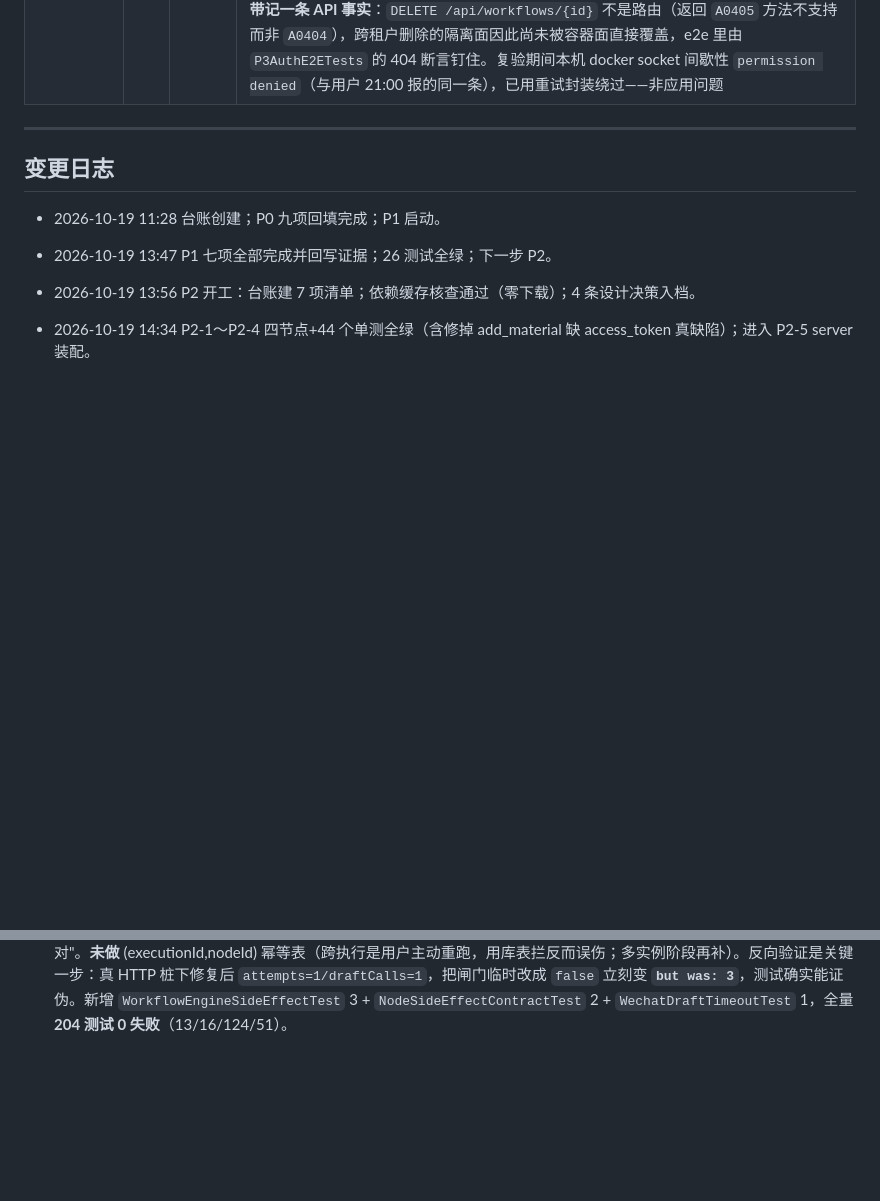
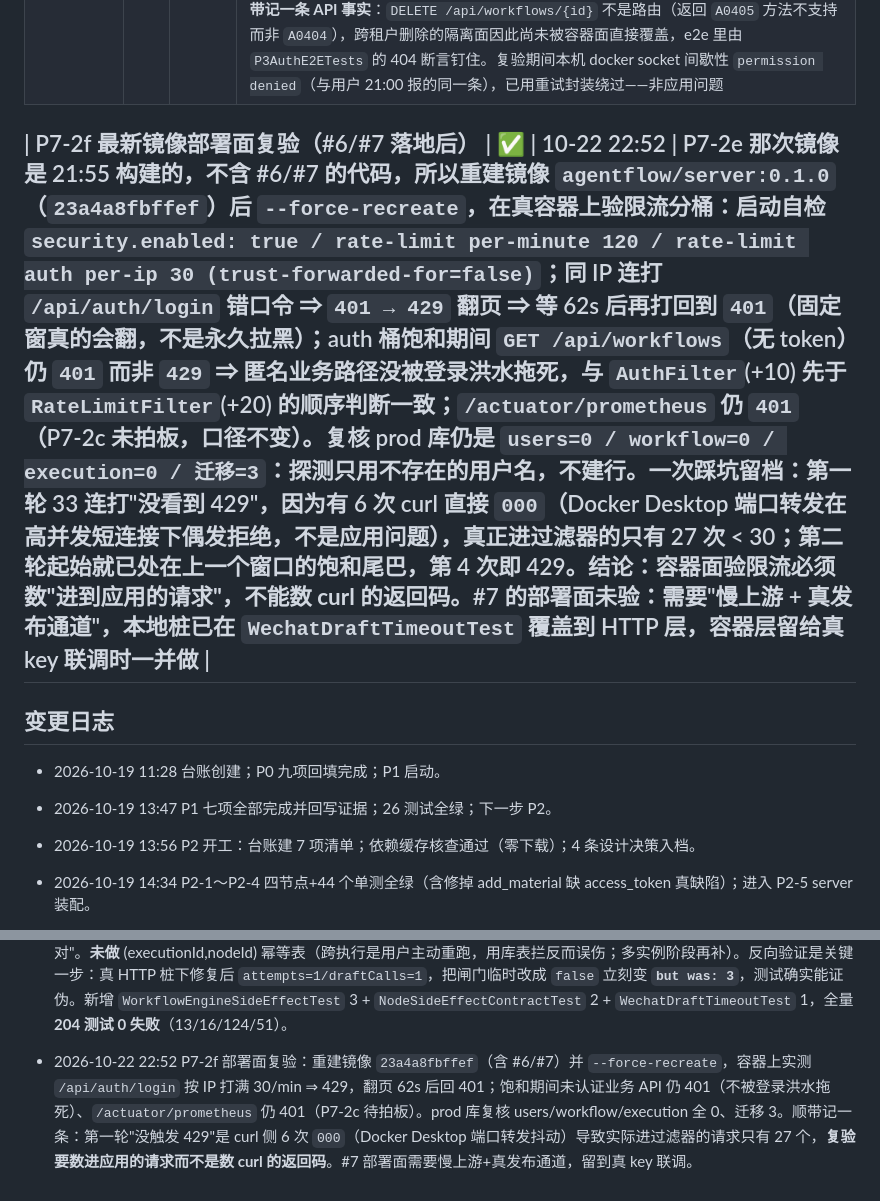
Before and after one commit to ITLULU/agent-flow, a Markdown page: docs/PROGRESS.md, 2 parts joined by grey strips. Drawn GitHub-style; blank space fills up the shorter version.

Commit message:
agent-flow --- 补记 P7-2f 部署面复验：重建镜像后容器实测按 IP 限流 401→429→翻页恢复，饱和期业务 API 不被拖死

```diff
--- a/docs/PROGRESS.md
+++ b/docs/PROGRESS.md
@@ -175,6 +175,7 @@ P5 实机演练已把这四项带上议程（都是探到的真问题，不是
 | P7-2d#7 TIMEOUT 后节点副作用（重复发布/重复扣费） | ✅ | 10-22 22:40 | 评审原话"TIMEOUT 后节点继续跑并真实发布草稿 ⇒ 重复内容/重复扣费"。代码复现成立，且比原文更糟：`CompletableFuture.orTimeout` 只把 future 置为异常，**任务本体还在虚拟线程上继续跑**；同时 `isRetryable(TimeoutException)` 判"可重试" ⇒ 引擎按 `RetryPolicy(2,…)` 再发 2 次 ⇒ 单次执行最多 3 个 `draft/add` 请求打到微信。修两半：① `executeOnce` 用 `AtomicReference<Thread>` 记住在跑的工作线程，放弃等待时 `interrupt()`（`HttpClient.send` 阻塞在 `CompletableFuture.get()` 上，确实可中断）；② `NodeExecutor` 新增 `hasSideEffects()` SPI，引擎据此在"结果不可知的超时"（只认 TimeoutException / InterruptedException / CancellationException 三种，节点自己按对端错误码分类出来的 UPSTREAM_TIMEOUT 不算）后**放弃重试**，FAILED 理由追加固定口径 `SIDE_EFFECT_NOTE`"副作用结果不可知…请人工核对"，把不可判定性写进执行日志而不是让人猜。标了副作用的节点：`wechat.draft`、`xhs.draft`、`image.wanxiang`、`image.cover`（`publish.local` 保持 false：对外无可见效应且本就 noRetry，加标志是死配置）。**没有**做 (executionId,nodeId) 幂等键表：中断 + 放弃重试已经把"同一执行内重复发布"这条路径关死，跨执行是用户主动重跑、属于新意图，用库表去拦反而会把该发的拦住——留作多实例阶段的待办。**反向验证是决定性的**：`WechatDraftTimeoutTest` 用真 HTTP 桩（`draft/add` 睡 800ms、token 立回）跑引擎（超时压到 300ms），修复后 `attempts=1 / draftCalls=1`；把 `outcomeUnknown` 临时改成 `false` 重跑，同一断言立刻变成 **`but was: 3`**（3 次真实发布请求进桩），证伪能力实测到位。另有 `WorkflowEngineSideEffectTest` 3/3（副作用节点超时不重试 + 只读节点仍享 3 次预算 + 中断早于副作用落地）钉住引擎语义，`NodeSideEffectContractTest` 2/2 钉住标志位。全量 `mvn -B -o clean verify` **204 测试 0 失败**（13/16/124/51，198 → +6）。遗留：`artifact` 落库与文件搬迁不在保护范围（超时可能留孤儿 artifact 目录，无对外效应）；跨实例幂等需要 DB 唯一键，多实例阶段再做 |
 | P7-2e 容器形态复验（prod compose + 真 PG16） | ✅ | 10-22 21:55 | 重建镜像 `agentflow/server:0.1.0`（`bdc719c09dbb`），**11 项断言全绿**。负例：compose 里 `secrets/bootstrap_admin_password` 保持 0 字节 + 未设 `AGENTFLOW_BOOTSTRAP_ADMIN_USERNAME` ⇒ 入口脚本报 `WARN: 秘密文件为空，按未配置处理`、`AdminBootstrap` 报 `无管理员：…注册接口只产普通用户`、服务照常 readiness 200（不把冷启动打成崩溃）。正例（scratch 库 `p7check2`，跑完 `DROP … WITH (FORCE)`，prod 库保持 users=0/workflow=0/迁移 3）：`bootstrap admin 已创建: p7ops (uid=1, role=admin)`、表内 `p7ops:admin / p7plain:user`、**bootstrap 账号登录拿到 admin**、注册第二个账号只给 `user`、未认证建流 `A0401`、局外人读 admin 的工作流 `A0404` 而 admin 本人 `code=0`；`_FILE` 垫片日志只打变量名不打值。反例（P7-2b）见上一行。**顺带记一条 API 事实**：`DELETE /api/workflows/{id}` 不是路由（返回 `A0405` 方法不支持而非 `A0404`），跨租户删除的隔离面因此尚未被容器面直接覆盖，e2e 里由 `P3AuthE2ETests` 的 404 断言钉住。复验期间本机 docker socket 间歇性 `permission denied`（与用户 21:00 报的同一条），已用重试封装绕过——非应用问题 |
 
+| P7-2f 最新镜像部署面复验（#6/#7 落地后） | ✅ | 10-22 22:52 | P7-2e 那次镜像是 21:55 构建的，不含 #6/#7 的代码，所以重建镜像 `agentflow/server:0.1.0`（`23a4a8fbffef`）后 `--force-recreate`，在真容器上验限流分桶：启动自检 `security.enabled: true / rate-limit per-minute 120 / rate-limit auth per-ip 30 (trust-forwarded-for=false)`；同 IP 连打 `/api/auth/login` 错口令 ⇒ `401 → 429` 翻页 ⇒ 等 62s 后再打回到 `401`（固定窗真的会翻，不是永久拉黑）；auth 桶饱和期间 `GET /api/workflows`（无 token）仍 `401` 而非 `429` ⇒ 匿名业务路径没被登录洪水拖死，与 `AuthFilter`(+10) 先于 `RateLimitFilter`(+20) 的顺序判断一致；`/actuator/prometheus` 仍 `401`（P7-2c 未拍板，口径不变）。复核 prod 库仍是 `users=0 / workflow=0 / execution=0 / 迁移=3`：探测只用不存在的用户名，不建行。**一次踩坑留档**：第一轮 33 连打"没看到 429"，因为有 6 次 curl 直接 `000`（Docker Desktop 端口转发在高并发短连接下偶发拒绝，不是应用问题），真正进过滤器的只有 27 次 < 30；第二轮起始就已处在上一个窗口的饱和尾巴，第 4 次即 429。结论：**容器面验限流必须数"进到应用的请求"，不能数 curl 的返回码**。#7 的部署面未验：需要"慢上游 + 真发布通道"，本地桩已在 `WechatDraftTimeoutTest` 覆盖到 HTTP 层，容器层留给真 key 联调时一并做 |
 ---
 ## 变更日志
 - 2026-10-19 11:28 台账创建；P0 九项回填完成；P1 启动。
@@ -207,3 +208,4 @@ P5 实机演练已把这四项带上议程（都是探到的真问题，不是
 - 2026-10-22 22:25 P7-2d#9 备份与恢复演练完成：新增 `scripts/backup-postgres.sh`（backup/verify/drill）。为免"空库对空库"的假绿，先用真实 API 在 scratch 库 `agentflow_seed` 造出 users=2/workflow=4/execution=2/execution_node_log=4/user_credentials=1，再备份（20474 字节 dump）⇒ verify 过 ⇒ drill 逐表计数 7/7 ok ⇒ 行级 md5 4/4 MATCH（含 AES-GCM 密文二进制）⇒ 把恢复库 `agentflow_drill_deep` 当真库起服务：登录、读自己的工作流 `code=0`、凭证列表 `count=1`，读 admin 的工作流仍 `A0404`。**反向验证抓出三条真问题**：垃圾文件与截断文件都能让 verify 退出 1（verify 非走过场），但 `drill` 在 `pg_restore` 失败时会因 `set -e` 把临时库留在实例里 ⇒ 加 `trap … EXIT`；`OUT_DIR` 被脚本内初始化吃掉（env/`--out` 无效，第一次把 scratch dump 写进了部署目录 `backups/`，已删）；`verify <FILE>` 的位置参数从未被 parse（verify 之前根本用不了）。清理：两个 scratch 库已 drop、演练容器与 `data/p7bk` 已删，prod 库复核 `users=0/workflow=0`。**仍缺**：cron 定时、异地/对象存储副本、`artifact` 目录与库的配套备份（本次 artifact=0 未覆盖）、失败告警——故评审 #9 记"演练已做，自动化未做"。
 - 2026-10-22 22:26 补跑默认口径冒烟与轮转：不带 env/flag 直接 `backup → verify → drill` 全绿（prod 空库 ⇒ 六张表 0==0、`flyway_schema_history=3`，这条只验"命令通路"，内容级结论以上一条 22:25 的有数据演练为准）；`backup --keep 1` 轮转实测删掉两份旧 dump、目录只剩最新一份。README §5 新增"备份与恢复演练"用法与安全边界口径（口令不进文件、临时库失败也清理）。
 - 2026-10-22 22:40 P7-2d#7 TIMEOUT 僵尸副作用完成：`orTimeout` 只让 future 变异常、节点任务照旧在虚拟线程上跑完，加上 `TimeoutException` 被判"可重试"，一次执行最多把 `draft/add` 打 3 次。修：① 引擎记住工作线程并在放弃等待时 `interrupt()`；② `NodeExecutor.hasSideEffects()` 新 SPI，wechat.draft / xhs.draft / image.wanxiang / image.cover 置 true，引擎遇"结果不可知的超时"直接放弃重试并在 FAILED 理由里写死"副作用结果不可知…请人工核对"。**未做** (executionId,nodeId) 幂等表（跨执行是用户主动重跑，用库表拦反而误伤；多实例阶段再补）。反向验证是关键一步：真 HTTP 桩下修复后 `attempts=1/draftCalls=1`，把闸门临时改成 `false` 立刻变 **`but was: 3`**，测试确实能证伪。新增 `WorkflowEngineSideEffectTest` 3 + `NodeSideEffectContractTest` 2 + `WechatDraftTimeoutTest` 1，全量 **204 测试 0 失败**（13/16/124/51）。
+- 2026-10-22 22:52 P7-2f 部署面复验：重建镜像 `23a4a8fbffef`（含 #6/#7）并 `--force-recreate`，容器上实测 `/api/auth/login` 按 IP 打满 30/min ⇒ 429，翻页 62s 后回 401；饱和期间未认证业务 API 仍 401（不被登录洪水拖死）、`/actuator/prometheus` 仍 401（P7-2c 待拍板）。prod 库复核 users/workflow/execution 全 0、迁移 3。顺带记一条：第一轮"没触发 429"是 curl 侧 6 次 `000`（Docker Desktop 端口转发抖动）导致实际进过滤器的请求只有 27 个，**复验要数进应用的请求而不是数 curl 的返回码**。#7 部署面需要慢上游+真发布通道，留到真 key 联调。
```
Also changed, not shown: other parts of docs/PROGRESS.md (+1 -1 lines).
